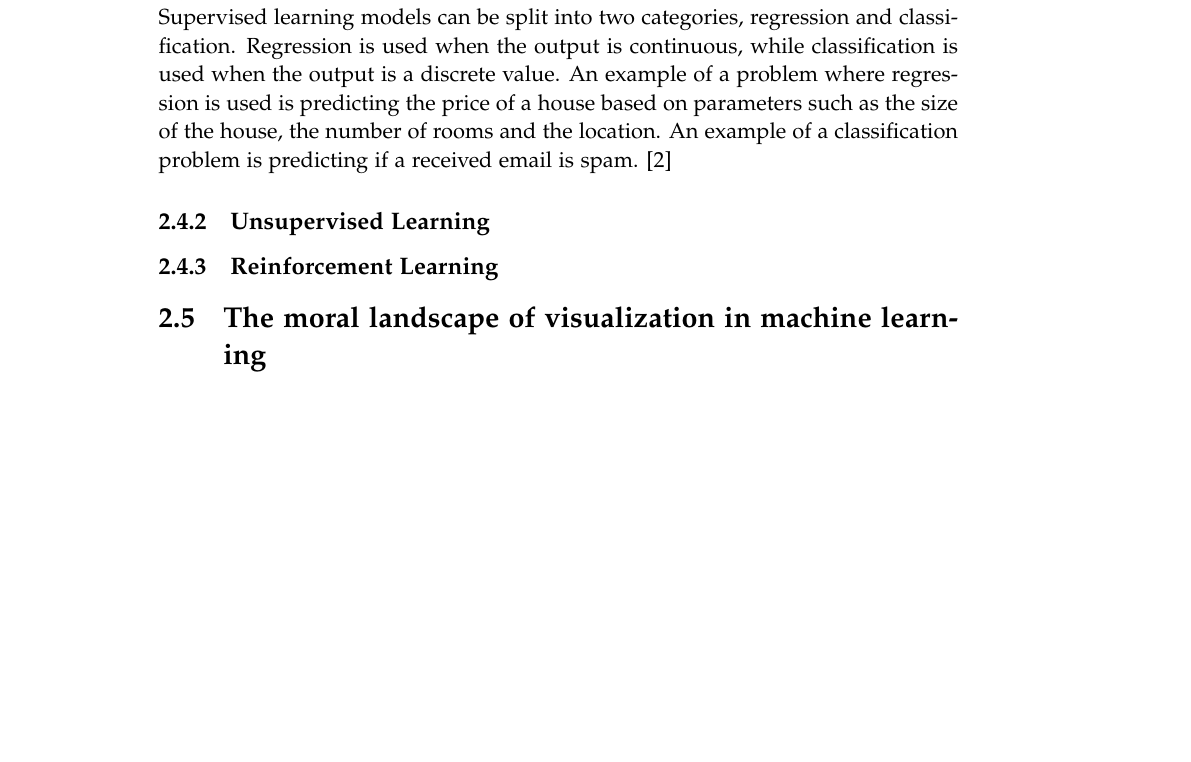
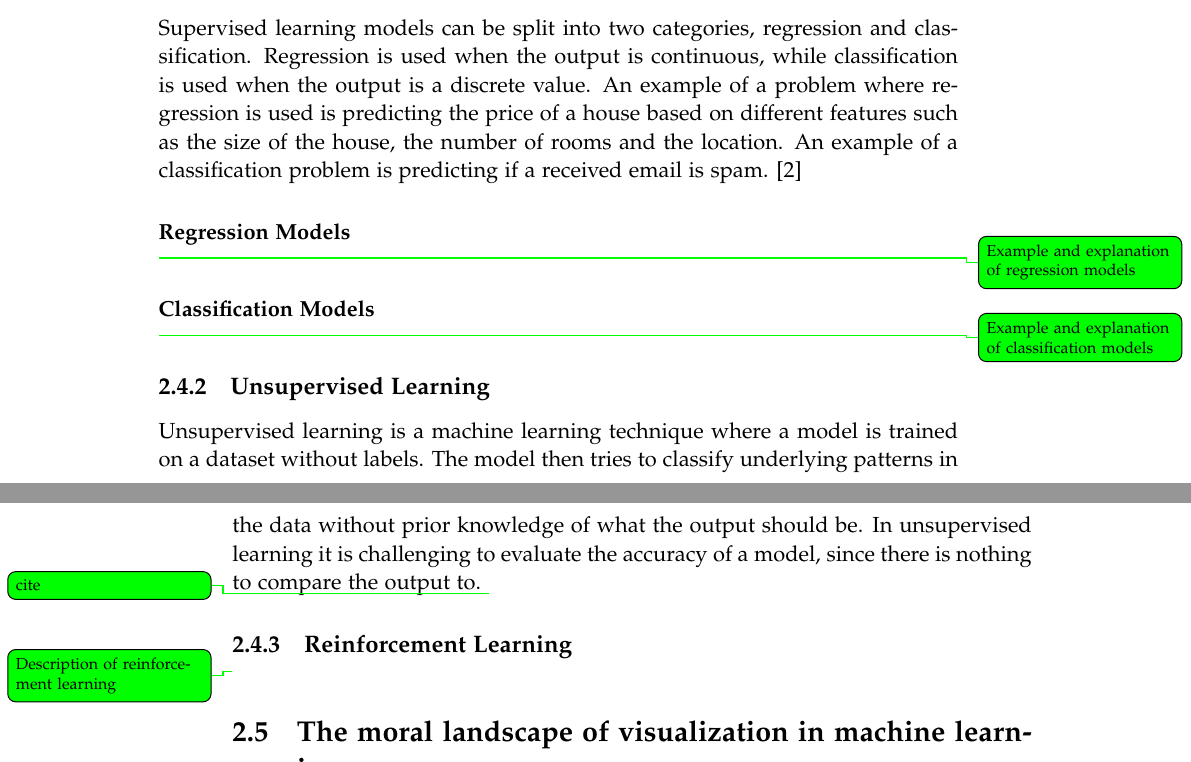
Before and after one commit to mtygesen/connecting-dots, a LaTeX thesis (latex/master.tex, which reads latex/sections/problem-analysis-sections/machine_learning_types.tex, latex/setup/macros.tex): part of page 13 of 25 before the commit and two parts of pages 13 and 14 of 25 after it, the two joined at a grey line, cut so that both start at the same text, the shorter picture padded with empty space. Compiled offline with pdfLaTeX.

Commit message:
Added more text to machine_learning_types.tex

```diff
--- a/latex/sections/problem-analysis-sections/machine_learning_types.tex
+++ b/latex/sections/problem-analysis-sections/machine_learning_types.tex
@@ -6,13 +6,23 @@ Supervised Learning is a widely used Machine Learning technique where a machine
 on a labeled dataset can be used to predict the label of unlabeled data. The model adjusts its weights
 according to the accuracy of the model, allowing it to learn over time. The accuracy gets calculated through
 a loss function which measures how far the predicted value is from the expected output. \cite{ml_supervised_learning}
-\\
+\\\\
 % Different models
 Supervised learning models can be split into two categories, regression and classification. Regression is used when
 the output is continuous, while classification is used when the output is a discrete value. An example of a problem
-where regression is used is predicting the price of a house based on parameters such as the size of the house, the number of rooms and the location.
-An example of a classification problem is predicting if a received email is spam. \cite{ml_reg_vs_class}
+where regression is used is predicting the price of a house based on different features such as the size of the house,
+the number of rooms and the location. An example of a classification problem is predicting if a received email is spam. \cite{ml_reg_vs_class}
+
+\subsubsection{Regression Models}\label{sec:regression}
+\mttodo{Example and explanation of regression models}
+
+\subsubsection{Classification Models}\label{sec:classification}
+\mttodo{Example and explanation of classification models}
 
 \subsection{Unsupervised Learning}\label{sec:unsupervised-learning}
+Unsupervised learning is a machine learning technique where a model is trained on a dataset without labels. The model then
+tries to classify underlying patterns in the data without prior knowledge of what the output should be. In unsupervised learning
+it is challenging to evaluate the accuracy of a model, since there is nothing to compare the output to. \mttodo{cite}}
 
 \subsection{Reinforcement Learning}\label{sec:reinforcement-learning}
+\mttodo{Description of reinforcement learning}
--- a/latex/setup/macros.tex
+++ b/latex/setup/macros.tex
@@ -66,3 +66,8 @@
 }{%
 		\end{exa}
 }
+
+%%%%%%%%%%%%%%%%%%%%%%%%%%%%%%%%%%%%%%%%%%%%%%%%
+% Custom todo
+\newcommand{\mttodo}[1]{\todo[color=green]{#1}}
+%%%%%%%%%%%%%%%%%%%%%%%%%%%%%%%%%%%%%%%%%%%%%%%%
```
